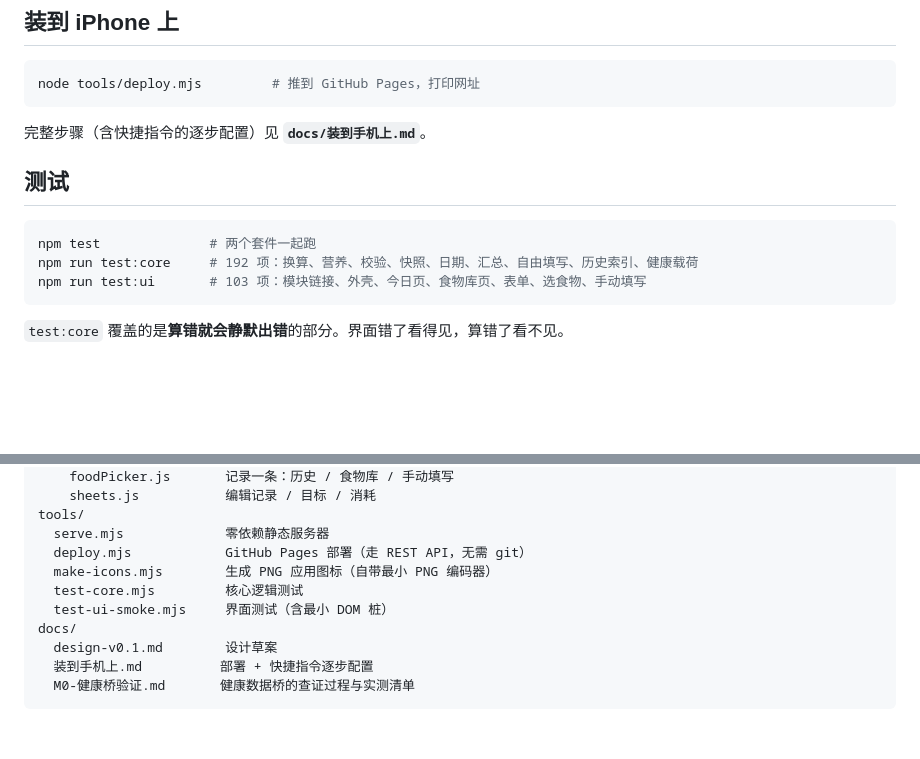
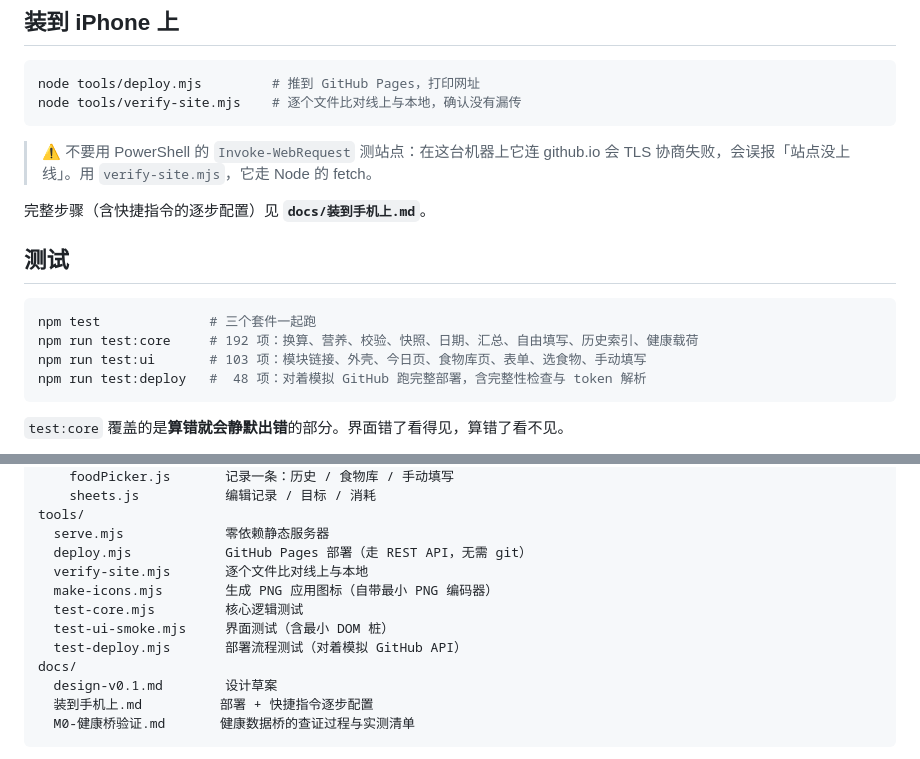
Before and after one commit to sier7/carlories, a Markdown page: README.md, 2 parts joined by grey strips. Drawn GitHub-style; blank space fills up the shorter version.

Commit message:
更新 README.md

````diff
--- a/README.md
+++ b/README.md
@@ -70,16 +70,21 @@ node tools/serve.mjs --lan    # 同时监听局域网，便于手机上看界面
 
 ```bash
 node tools/deploy.mjs         # 推到 GitHub Pages，打印网址
+node tools/verify-site.mjs    # 逐个文件比对线上与本地，确认没有漏传
 ```
+
+> ⚠️ 不要用 PowerShell 的 `Invoke-WebRequest` 测站点：在这台机器上它连 github.io
+> 会 TLS 协商失败，会误报「站点没上线」。用 `verify-site.mjs`，它走 Node 的 fetch。
 
 完整步骤（含快捷指令的逐步配置）见 **`docs/装到手机上.md`**。
 
 ## 测试
 
 ```bash
-npm test              # 两个套件一起跑
+npm test              # 三个套件一起跑
 npm run test:core     # 192 项：换算、营养、校验、快照、日期、汇总、自由填写、历史索引、健康载荷
 npm run test:ui       # 103 项：模块链接、外壳、今日页、食物库页、表单、选食物、手动填写
+npm run test:deploy   #  48 项：对着模拟 GitHub 跑完整部署，含完整性检查与 token 解析
 ```
 
 `test:core` 覆盖的是**算错就会静默出错**的部分。界面错了看得见，算错了看不见。
@@ -151,9 +156,11 @@ app/
 tools/
   serve.mjs             零依赖静态服务器
   deploy.mjs            GitHub Pages 部署（走 REST API，无需 git）
+  verify-site.mjs       逐个文件比对线上与本地
   make-icons.mjs        生成 PNG 应用图标（自带最小 PNG 编码器）
   test-core.mjs         核心逻辑测试
   test-ui-smoke.mjs     界面测试（含最小 DOM 桩）
+  test-deploy.mjs       部署流程测试（对着模拟 GitHub API）
 docs/
   design-v0.1.md        设计草案
   装到手机上.md          部署 + 快捷指令逐步配置
````
